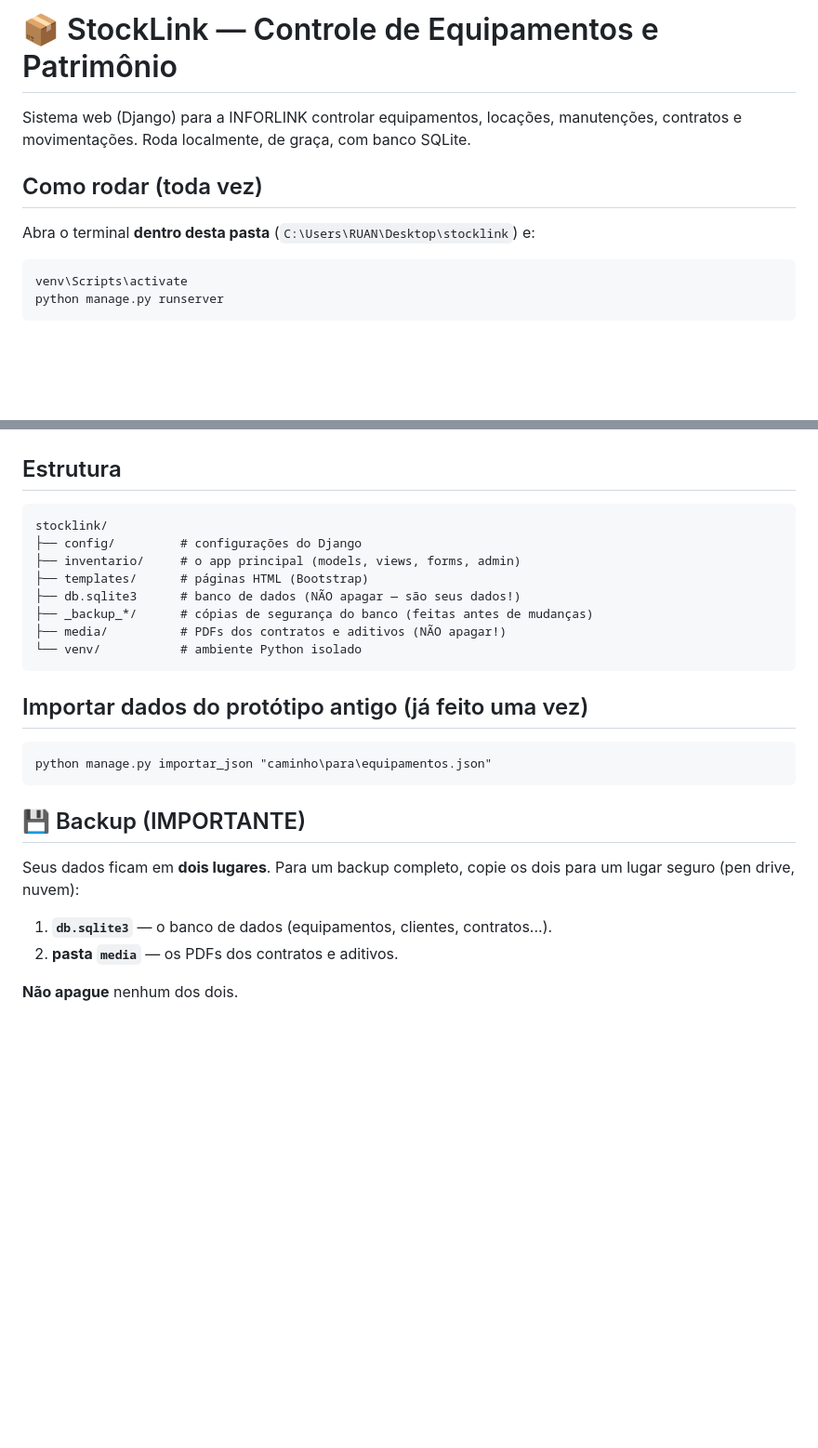
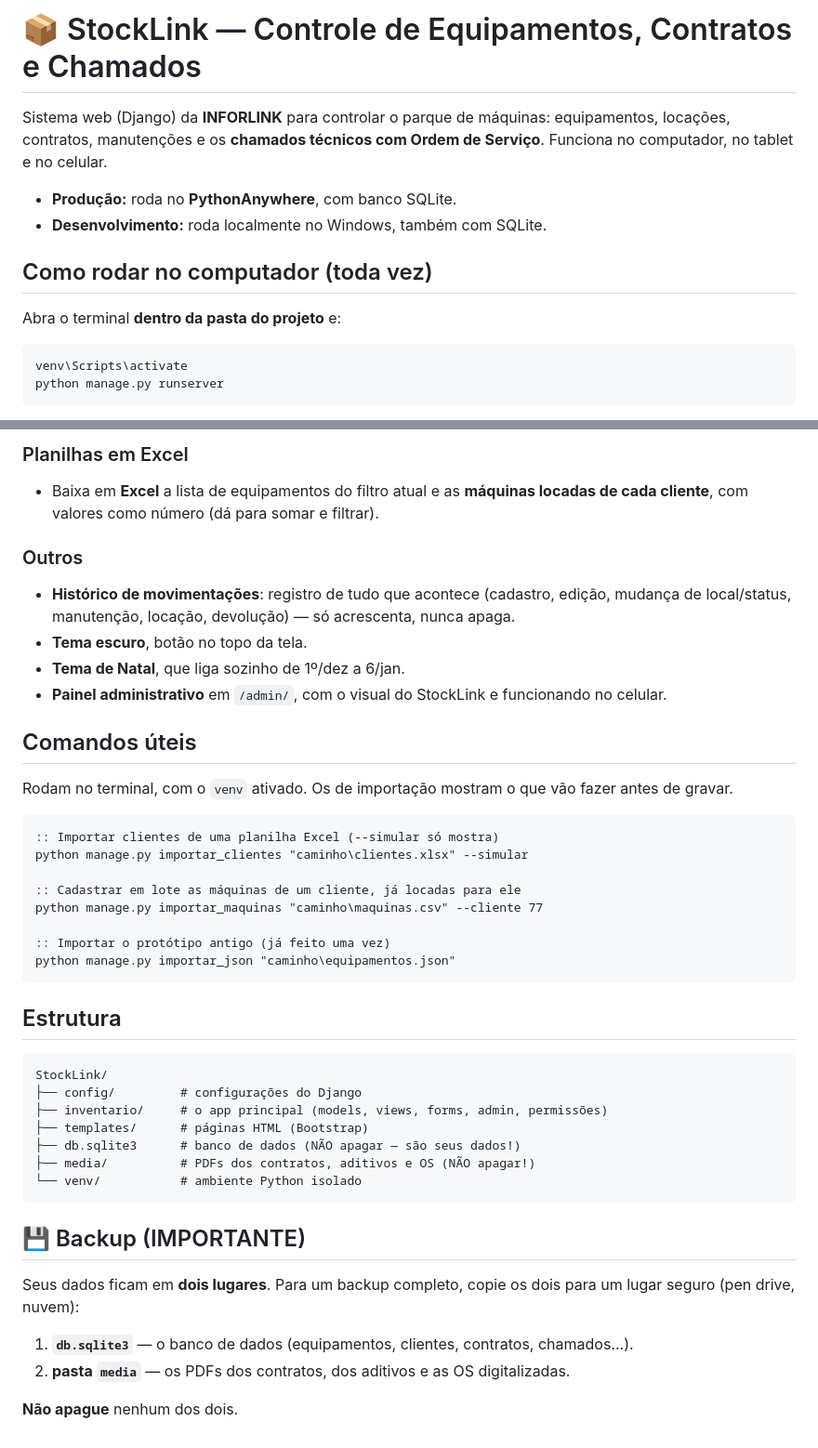
Before and after one commit to MarlonGiovany/StockLink, a Markdown page: README.md, 2 parts joined by grey strips. Shown at 93% size. GitHub-like rendering; blank space fills up the shorter version.

````diff
--- a/README.md
+++ b/README.md
@@ -1,11 +1,15 @@
-# 📦 StockLink — Controle de Equipamentos e Patrimônio
+# 📦 StockLink — Controle de Equipamentos, Contratos e Chamados
 
-Sistema web (Django) para a INFORLINK controlar equipamentos, locações,
-manutenções, contratos e movimentações. Roda localmente, de graça, com banco SQLite.
+Sistema web (Django) da **INFORLINK** para controlar o parque de máquinas:
+equipamentos, locações, contratos, manutenções e os **chamados técnicos com
+Ordem de Serviço**. Funciona no computador, no tablet e no celular.
 
-## Como rodar (toda vez)
+- **Produção:** roda no **PythonAnywhere**, com banco SQLite.
+- **Desenvolvimento:** roda localmente no Windows, também com SQLite.
 
-Abra o terminal **dentro desta pasta** (`C:\Users\RUAN\Desktop\stocklink`) e:
+## Como rodar no computador (toda vez)
+
+Abra o terminal **dentro da pasta do projeto** e:
 
 ```bat
 venv\Scripts\activate
@@ -65,21 +116,45 @@ guardado separadamente (fora do Git).
+### Planilhas em Excel
+
+- Baixa em **Excel** a lista de equipamentos do filtro atual e as **máquinas
+  locadas de cada cliente**, com valores como número (dá para somar e
+  filtrar).
+
+### Outros
+
+- **Histórico de movimentações**: registro de tudo que acontece
+  (cadastro, edição, mudança de local/status, manutenção, locação, devolução)
+  — só acrescenta, nunca apaga.
+- **Tema escuro**, botão no topo da tela.
+- **Tema de Natal**, que liga sozinho de 1º/dez a 6/jan.
+- **Painel administrativo** em `/admin/`, com o visual do StockLink e
+  funcionando no celular.
+
+## Comandos úteis
+
+Rodam no terminal, com o `venv` ativado. Os de importação mostram o que vão
+fazer antes de gravar.
+
+```bat
+:: Importar clientes de uma planilha Excel (--simular só mostra)
+python manage.py importar_clientes "caminho\clientes.xlsx" --simular
+
+:: Cadastrar em lote as máquinas de um cliente, já locadas para ele
+python manage.py importar_maquinas "caminho\maquinas.csv" --cliente 77
+
+:: Importar o protótipo antigo (já feito uma vez)
+python manage.py importar_json "caminho\equipamentos.json"
+```
 
 ## Estrutura
 
 ```
-stocklink/
+StockLink/
 ├── config/         # configurações do Django
-├── inventario/     # o app principal (models, views, forms, admin)
+├── inventario/     # o app principal (models, views, forms, admin, permissões)
 ├── templates/      # páginas HTML (Bootstrap)
 ├── db.sqlite3      # banco de dados (NÃO apagar — são seus dados!)
-├── _backup_*/      # cópias de segurança do banco (feitas antes de mudanças)
-├── media/          # PDFs dos contratos e aditivos (NÃO apagar!)
+├── media/          # PDFs dos contratos, aditivos e OS (NÃO apagar!)
 └── venv/           # ambiente Python isolado
-```
-
-## Importar dados do protótipo antigo (já feito uma vez)
-
-```bat
-python manage.py importar_json "caminho\para\equipamentos.json"
 ```
 
 ## 💾 Backup (IMPORTANTE)
@@ -87,7 +162,9 @@ python manage.py importar_json "caminho\para\equipamentos.json"
 Seus dados ficam em **dois lugares**. Para um backup completo, copie os dois
 para um lugar seguro (pen drive, nuvem):
 
-1. **`db.sqlite3`** — o banco de dados (equipamentos, clientes, contratos...).
-2. **pasta `media`** — os PDFs dos contratos e aditivos.
+1. **`db.sqlite3`** — o banco de dados (equipamentos, clientes, contratos,
+   chamados...).
+2. **pasta `media`** — os PDFs dos contratos, dos aditivos e as OS
+   digitalizadas.
 
 **Não apague** nenhum dos dois.
````
Also changed, not shown: other parts of README.md (+83 -36 lines), COMO_RODAR.md (+24 -19 lines).
